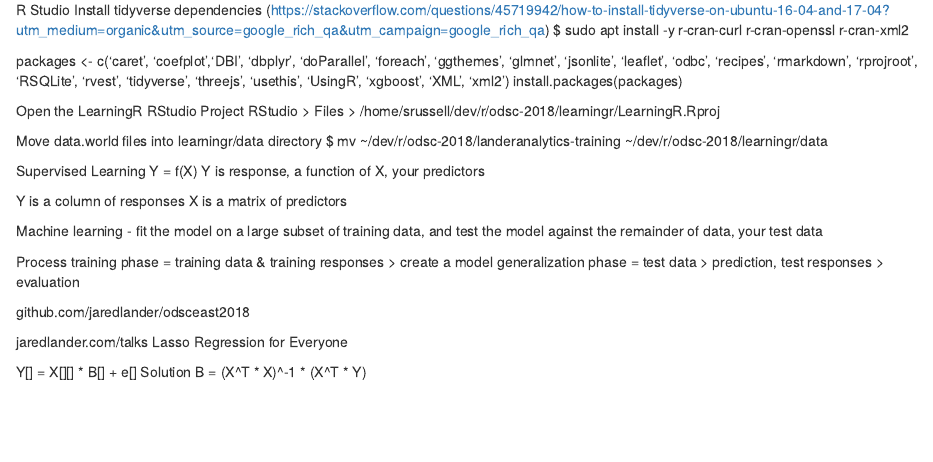
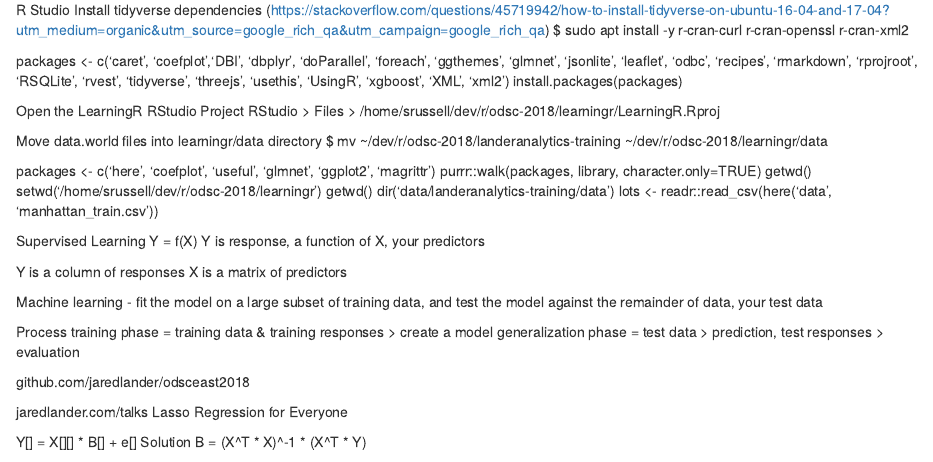
Before and after one commit to AmundsenJunior/odsc-east-2018, an R Markdown document (notes/lander-ml.Rmd): the page in a window 1100 px wide, from 140 px down. Rendered offline with R 4.5, knitr and Pandoc, with nearby package versions.

Commit message:
Added Lander machine learning session notes (in-progress)

```diff
--- a/notes/lander-ml.Rmd
+++ b/notes/lander-ml.Rmd
@@ -33,6 +33,16 @@
 
 Move data.world files into learningr/data directory
 $ mv ~/dev/r/odsc-2018/landeranalytics-training ~/dev/r/odsc-2018/learningr/data
+
+
+
+packages <- c('here', 'coefplot', 'useful', 'glmnet', 'ggplot2', 'magrittr')
+purrr::walk(packages, library, character.only=TRUE)
+getwd()
+setwd('/home/srussell/dev/r/odsc-2018/learningr')
+getwd()
+dir('data/landeranalytics-training/data')
+lots <- readr::read_csv(here('data', 'manhattan_train.csv'))
 
 
 
```
Also changed, not shown: notes/data/yWalk.rds (added), 1 other file.
